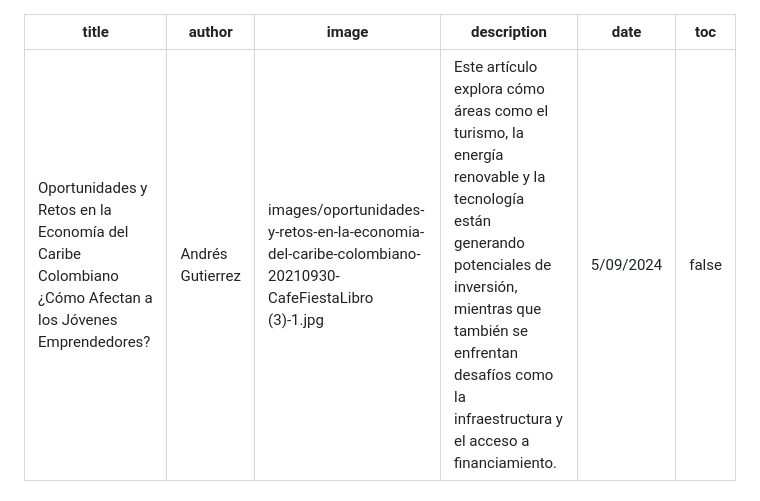
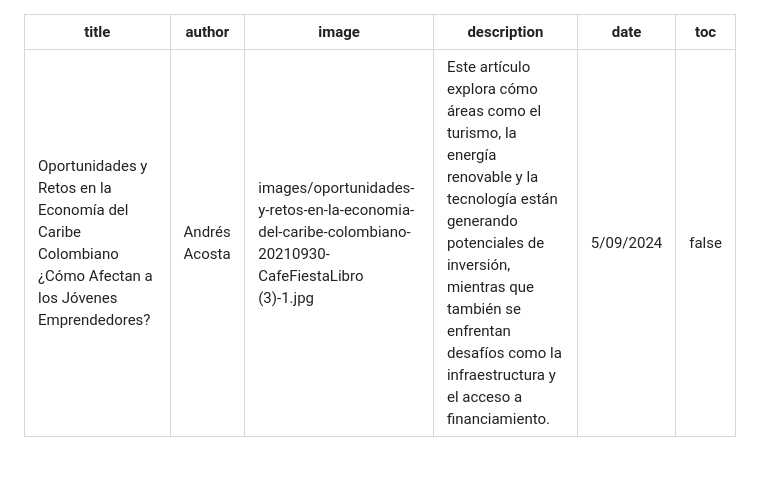
Before and after one commit to AgoraUninorte/Agora, a Markdown page: web/oportunidades-y-retos-en-la-economia-del-caribe-colombiano.md, the part around the change. GitHub-like rendering; blank space fills up the shorter version.

```diff
--- a/web/oportunidades-y-retos-en-la-economia-del-caribe-colombiano.md
+++ b/web/oportunidades-y-retos-en-la-economia-del-caribe-colombiano.md
@@ -1,6 +1,6 @@
 ---
 title: Oportunidades y Retos en la Economía del Caribe Colombiano ¿Cómo Afectan a los Jóvenes Emprendedores?
-author: Andrés Gutierrez
+author: Andrés Acosta
 image: "images/oportunidades-y-retos-en-la-economia-del-caribe-colombiano-20210930-CafeFiestaLibro (3)-1.jpg"
 description: Este artículo explora cómo áreas como el turismo, la energía renovable y la tecnología están generando potenciales de inversión, mientras que también se enfrentan desafíos como la infraestructura y el acceso a financiamiento.
 date: 5/09/2024
```
